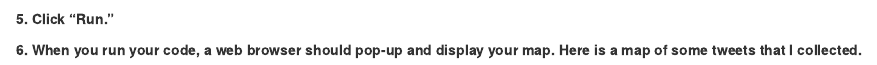
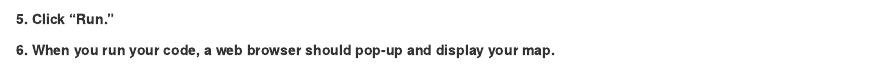
Before and after one commit to momiji15/apptomap, an R Markdown document (atmpt2_werise.Rmd): the page in a window 1100 px wide, from 960 px down. Rendered offline with R 4.5, knitr and Pandoc, with nearby package versions; some code elsewhere in the file could not run offline.

Commit message:
end of line change
changed the last line in the second tutorial

```diff
--- a/atmpt2_werise.Rmd
+++ b/atmpt2_werise.Rmd
@@ -46,7 +46,6 @@ leaflet(mymap) %>%
 
 <b>5. Click "Run." </b>
 
-<b>6. When you run your code, a web browser should pop-up and display your map. Here is a map of some tweets    that I collected.</b>
-
+<b>6. When you run your code, a web browser should pop-up and display your map.
 
 ![Alt text](C:/Users/Dorris/Documents/ApptoMap/ATM/leafletmap.jpg)
```
